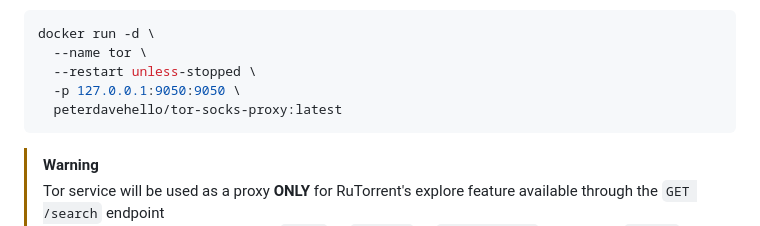
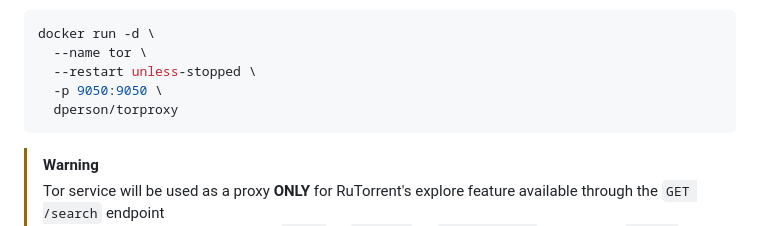
Before and after one commit to thevickypedia/RuTorrent, a Markdown page: README.md, the part around the change. Rendered like a GitHub page.

Commit message:
docs: Update README.md for tor proxy

````diff
--- a/README.md
+++ b/README.md
@@ -144,8 +144,8 @@ nc -vz 127.0.0.1 9050
 docker run -d \
   --name tor \
   --restart unless-stopped \
-  -p 127.0.0.1:9050:9050 \
-  peterdavehello/tor-socks-proxy:latest
+  -p 9050:9050 \
+  dperson/torproxy
 ```
 
 > [!WARNING]
````
